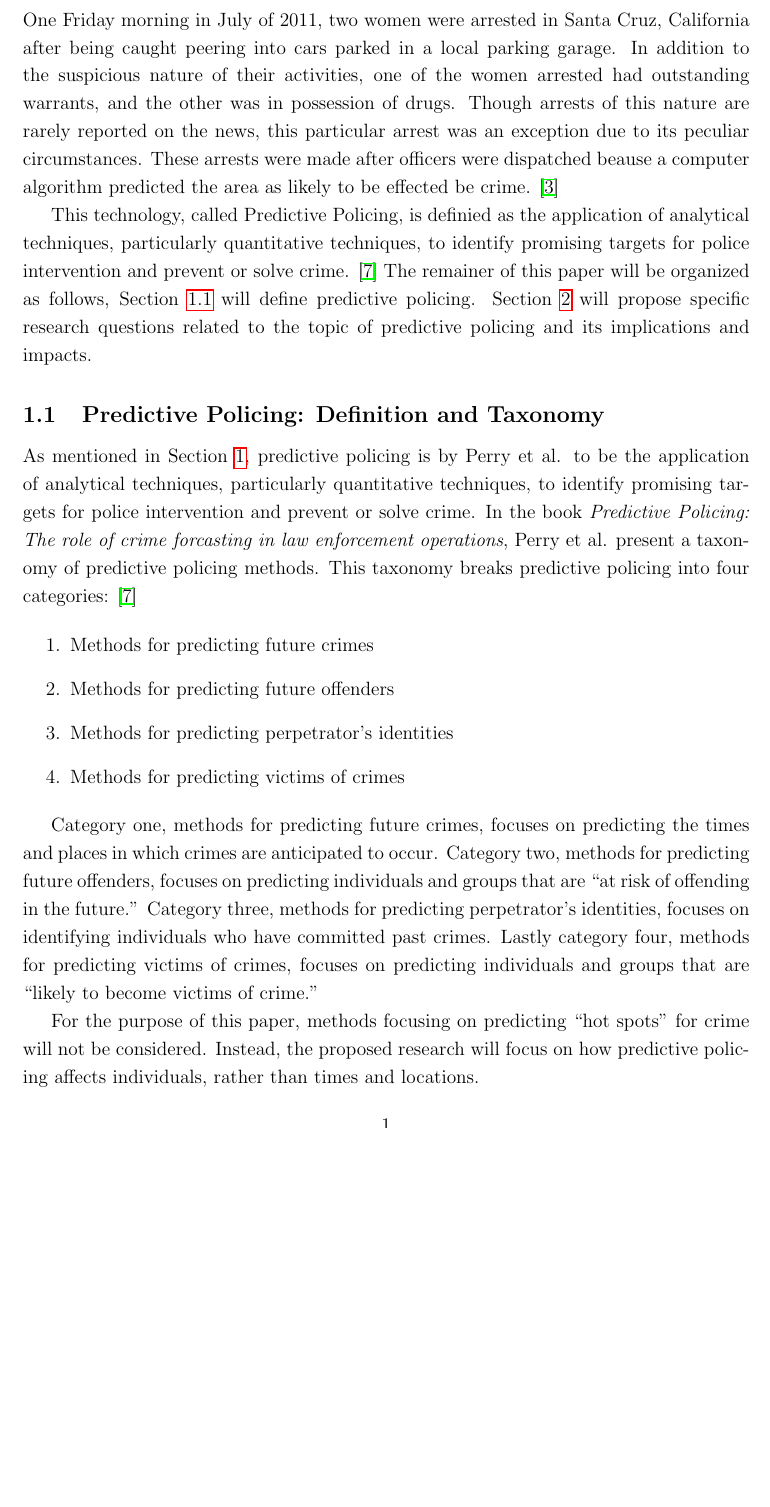
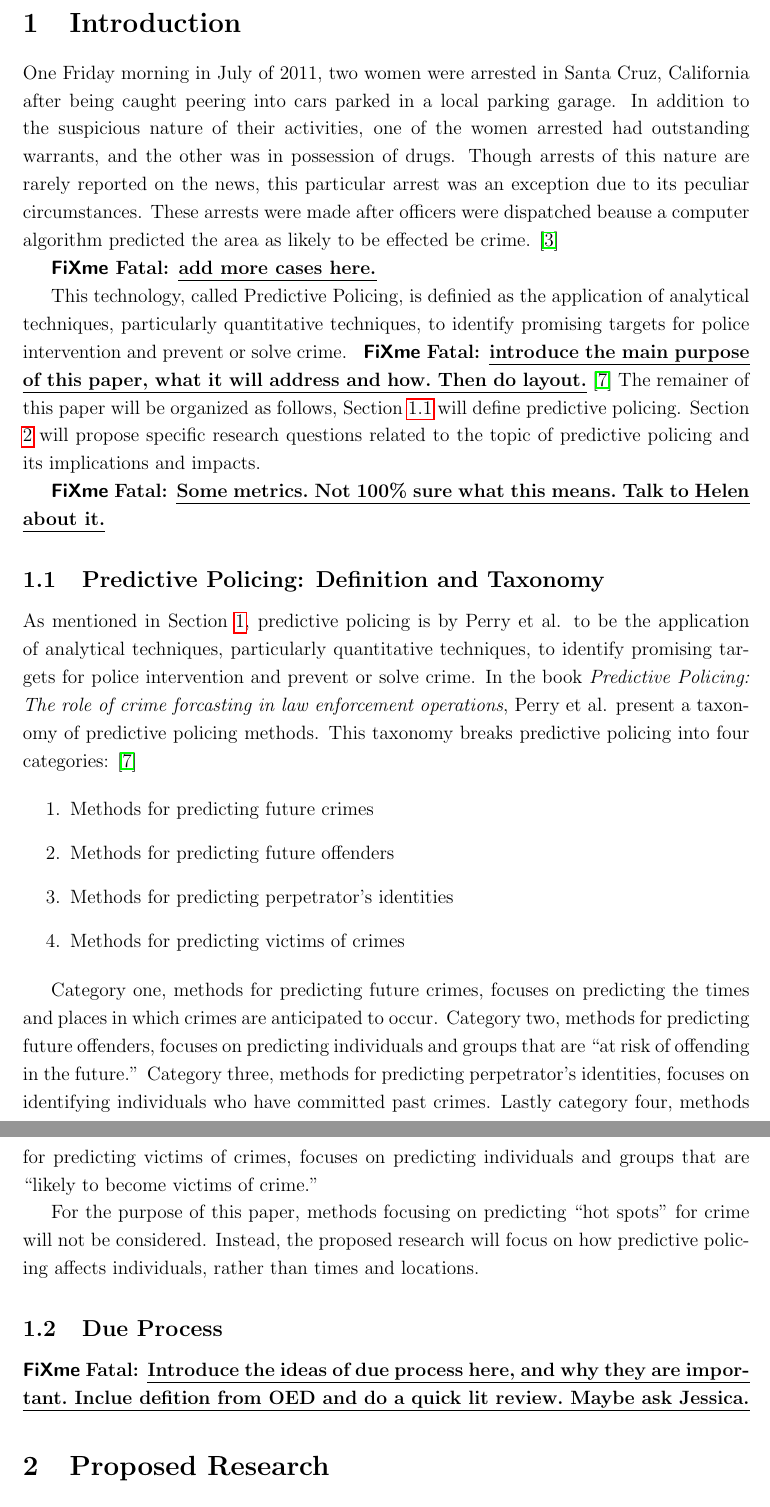
Before and after one commit to kcg295/Predictive-Policing-Paper, a LaTeX document (essay_1.tex): part of page 3 of 7 before the commit and two parts of pages 3 and 4 of 7 after it, the two joined at a grey line, cut at the place of the change, the shorter picture padded with empty space. Compiled offline with pdfLaTeX.

Commit message:
commiting another article and some fixmes to get a plan ready.
Signed-off-by: Kevin Gallagher <kevin.gallagher@nyu.edu>

```diff
--- a/essay_1.tex
+++ b/essay_1.tex
@@ -34,6 +34,12 @@
 \linespread{1.2} % Line spacing
 
 %\setlength\parindent{0pt} % Uncomment to remove all indentation from paragraphs
+
+\usepackage{soul} %for \hl to highlight
+%\usepackage[final,inline,nomargin]{fixme}
+\usepackage[draft,inline,nomargin]{fixme}
+\newcommand{\hlfixme}[1]{\fxfatal{\hl{#1}}}
+\newcommand{\hlfxnote}[1]{\fxnote{\hl{#1}}}
 
 \graphicspath{{Pictures/}} % Specifies the directory where pictures are stored
 
@@ -96,9 +102,13 @@ Helen \textsc{Nissenbaum} % Supervisor's Name
 
 One Friday morning in July of 2011, two women were arrested in Santa Cruz, California after being caught peering into cars parked in a local parking garage. In addition to the suspicious nature of their activities, one of the women arrested had outstanding warrants, and the other was in possession of drugs. Though arrests of this nature are rarely reported on the news, this particular arrest was an exception due to its peculiar circumstances. These arrests were made after officers were dispatched beause a computer algorithm predicted the area as likely to be effected be crime. \cite{nyt}
 
-This technology, called Predictive Policing, is definied as the application of analytical techniques, particularly quantitative techniques, to identify promising targets for police intervention and prevent or solve crime. \cite{perryetal} The remainer of this paper will be organized as follows, Section \ref{sec:predictivepolicing} will define predictive policing.
+\hlfixme{add more cases here.}
+
+This technology, called Predictive Policing, is definied as the application of analytical techniques, particularly quantitative techniques, to identify promising targets for police intervention and prevent or solve crime. \hlfixme{introduce the main purpose of this paper, what it will address and how. Then do layout.} \cite{perryetal} The remainer of this paper will be organized as follows, Section \ref{sec:predictivepolicing} will define predictive policing.
 % and give a brief outline of the current relevant literature.
 Section \ref{sec:proposedresearch} will propose specific research questions related to the topic of predictive policing and its implications and impacts.
+
+\hlfixme{Some metrics. Not 100\% sure what this means. Talk to Helen about it.}
 %------------------------------------------------
 \subsection{Predictive Policing: Definition and Taxonomy} \label{sec:predictivepolicing}% Sub-section
 
@@ -114,6 +124,9 @@ As mentioned in Section \ref{sec:introduction}, predictive policing is by Perry
 Category one, methods for predicting future crimes, focuses on predicting the times and places in which crimes are anticipated to occur. Category two, methods for predicting future offenders, focuses on predicting individuals and groups that are ``at risk of offending in the future.'' Category three, methods for predicting perpetrator's identities, focuses on identifying individuals who have committed past crimes. Lastly category four, methods for predicting victims of crimes, focuses on predicting individuals and groups that are ``likely to become victims of crime.''
 
 For the purpose of this paper, methods focusing on predicting ``hot spots'' for crime will not be considered. Instead, the proposed research will focus on how predictive policing affects individuals, rather than times and locations.
+
+\subsection{Due Process}
+\hlfixme{Introduce the ideas of due process here, and why they are important. Inclue defition from OED and do a quick lit review. Maybe ask Jessica.}
 
 
 
```
Also changed, not shown: 1 other file.
